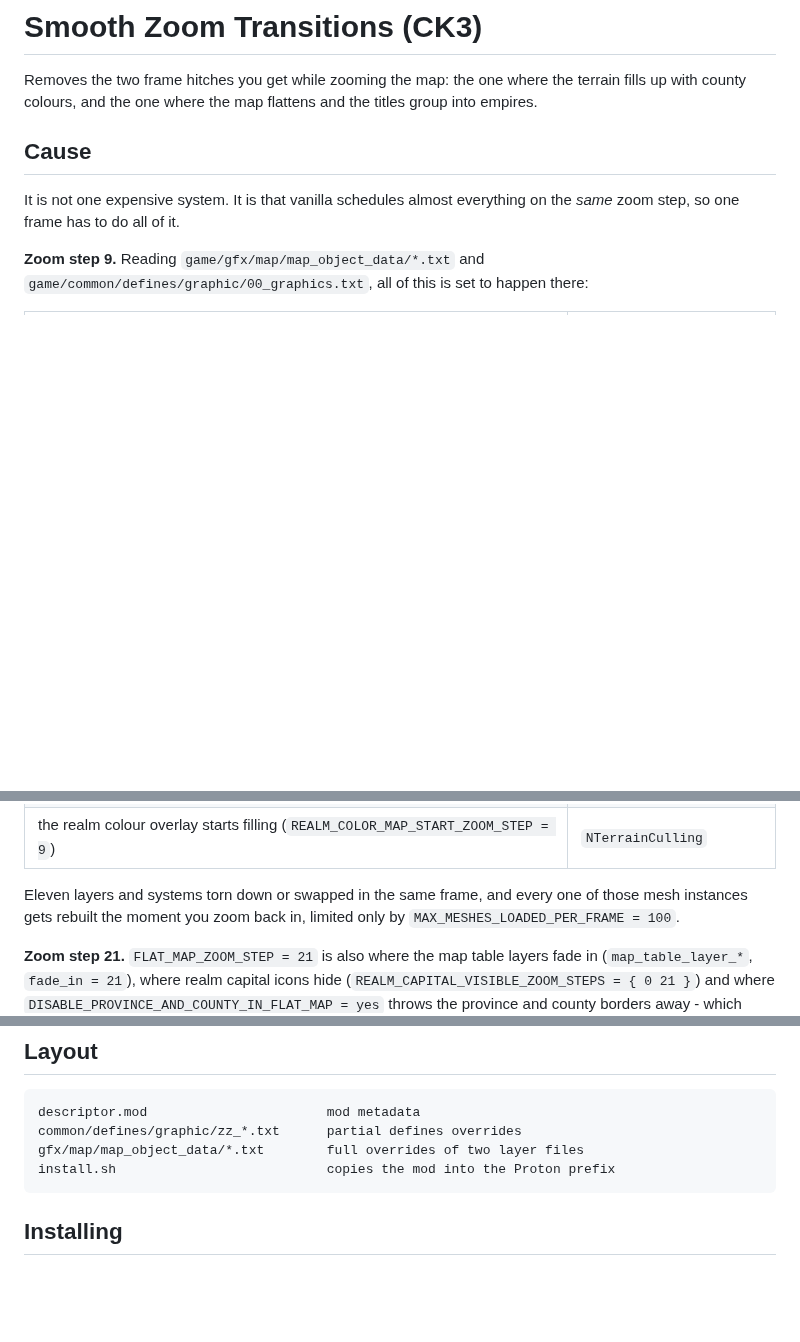
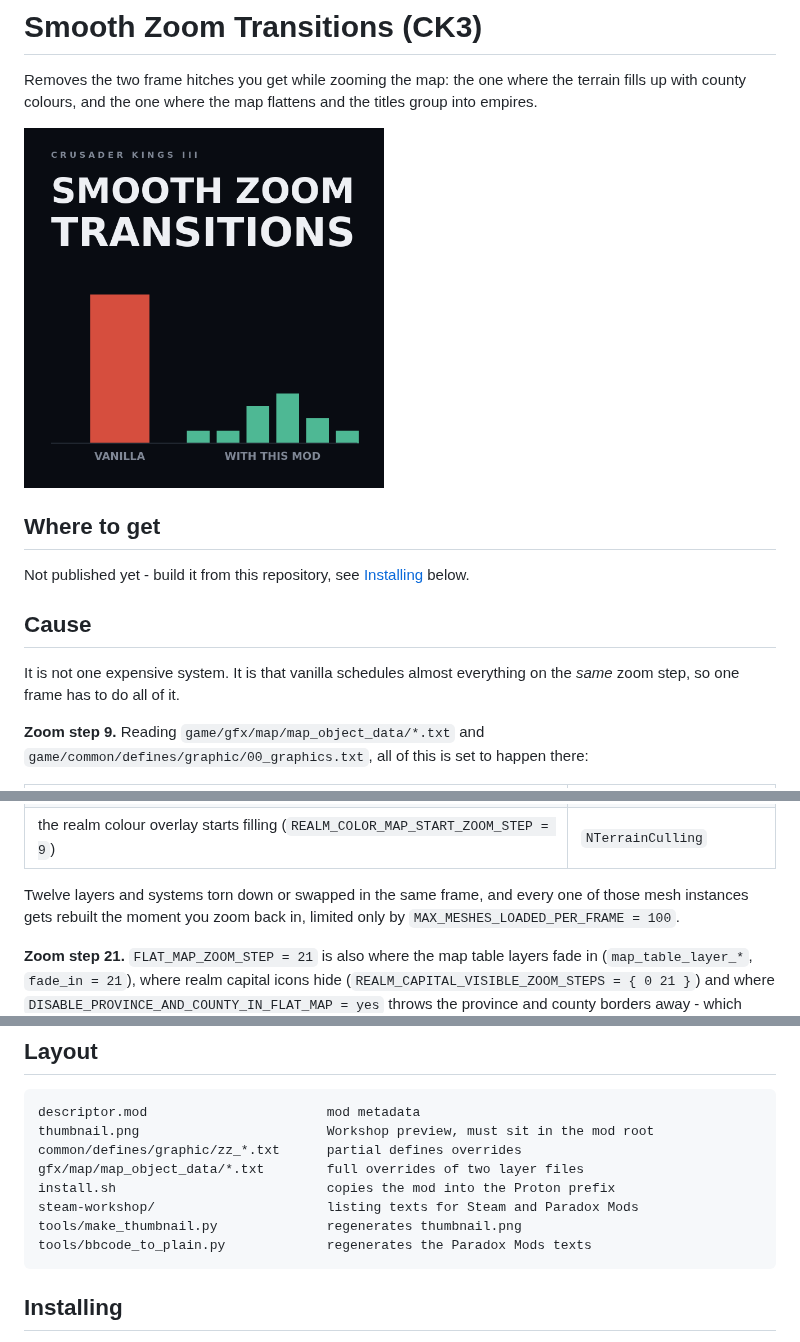
Before and after one commit to mekedron/ck3-zoom-transition-fix, a Markdown page: README.md, 3 parts joined by grey strips. GitHub-like rendering; pictures changed too: thumbnail.png (added); blank space fills up the shorter version.

Commit message:
Add the Workshop preview and the listing texts

```diff
--- a/README.md
+++ b/README.md
@@ -3,6 +3,12 @@
 Removes the two frame hitches you get while zooming the map: the one where the
 terrain fills up with county colours, and the one where the map flattens and
 the titles group into empires.
+
+<img src="thumbnail.png" alt="Twelve map systems on one zoom step in vanilla, spread over six with this mod" width="360">
+
+## Where to get
+
+Not published yet - build it from this repository, see [Installing](#installing) below.
 
 ## Cause
 
@@ -23,7 +29,7 @@ there:
 | map names swap small to large (`LARGE_NAMES_ZOOM_STEP = 9`) | `NMapName` |
 | the realm colour overlay starts filling (`REALM_COLOR_MAP_START_ZOOM_STEP = 9`) | `NTerrainCulling` |
 
-Eleven layers and systems torn down or swapped in the same frame, and every
+Twelve layers and systems torn down or swapped in the same frame, and every
 one of those mesh instances gets rebuilt the moment you zoom back in, limited
 only by `MAX_MESHES_LOADED_PER_FRAME = 100`.
 
@@ -96,9 +102,13 @@ which owns that file.
 ## Layout
 
     descriptor.mod                       mod metadata
+    thumbnail.png                        Workshop preview, must sit in the mod root
     common/defines/graphic/zz_*.txt      partial defines overrides
     gfx/map/map_object_data/*.txt        full overrides of two layer files
     install.sh                           copies the mod into the Proton prefix
+    steam-workshop/                      listing texts for Steam and Paradox Mods
+    tools/make_thumbnail.py              regenerates thumbnail.png
+    tools/bbcode_to_plain.py             regenerates the Paradox Mods texts
 
 ## Installing
 
```
Also changed, not shown: steam-workshop/README.md (added, +22 -0 lines), thumbnail-200px.png (added), 10 other files.
